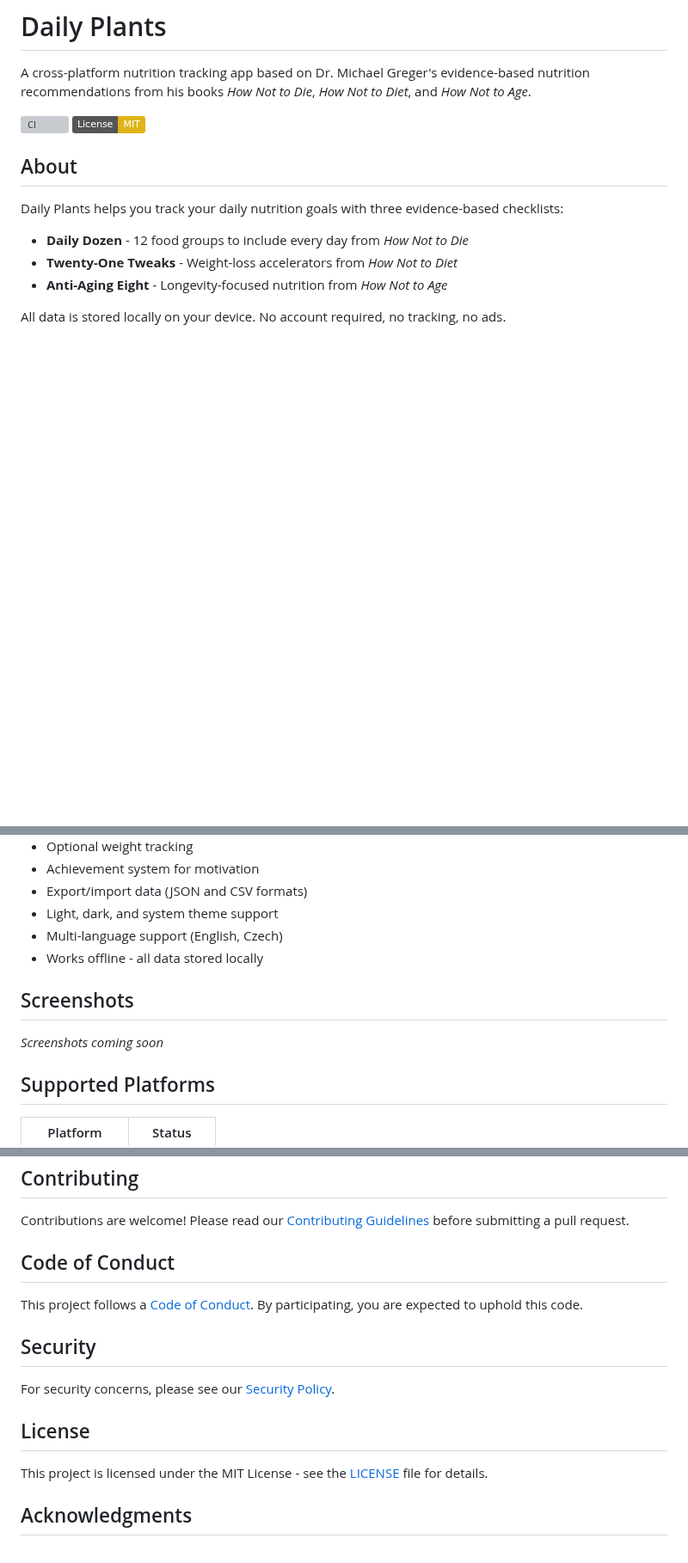
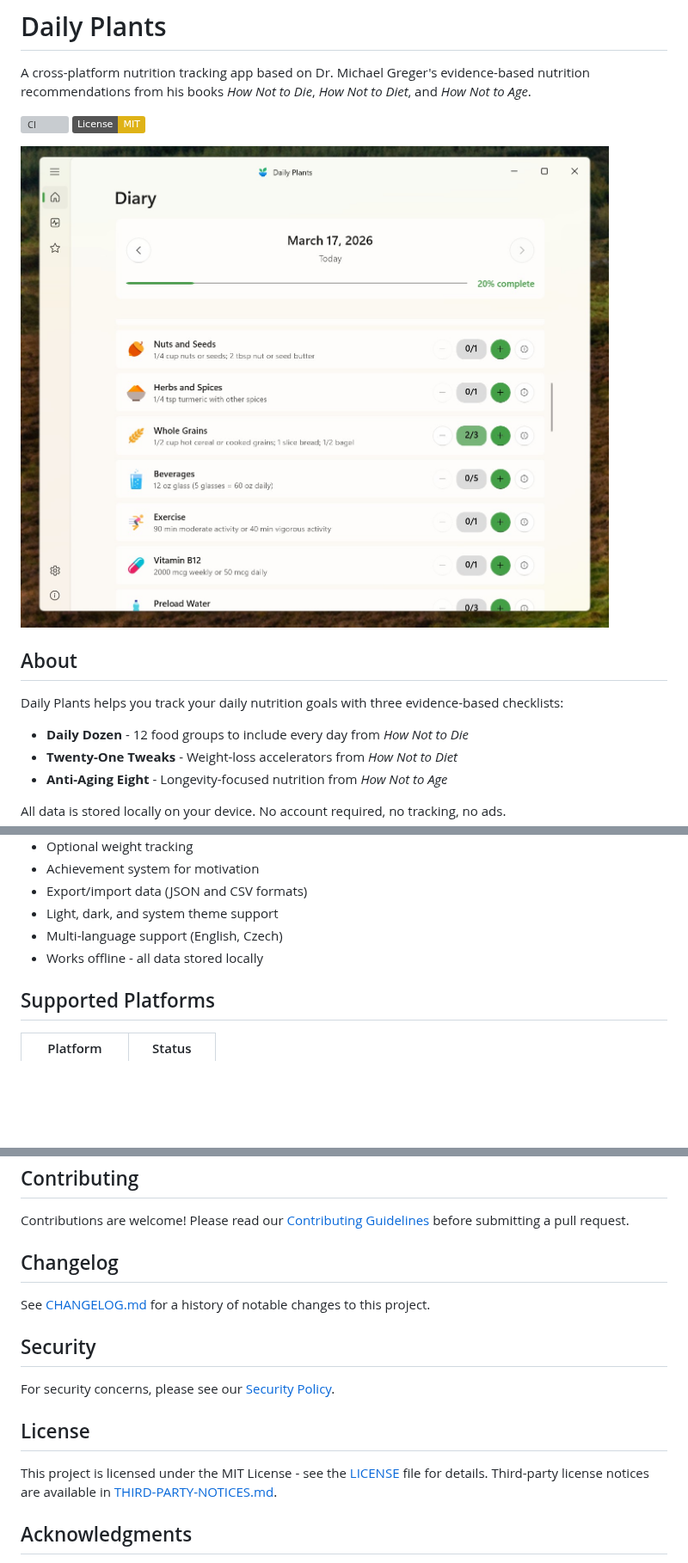
Before and after one commit to MartinZikmund/daily-plants, a Markdown page: README.md, 3 parts joined by grey strips. Shown at 86% size. Rendered like a GitHub page; pictures changed too: assets/screenshot.jpg (added); badges without logos; blank space fills up the shorter version; grey boxes are pictures that could not be loaded.

Commit message:
docs: Improve README

```diff
--- a/README.md
+++ b/README.md
@@ -10,6 +10,8 @@ A cross-platform nutrition tracking app based on Dr. Michael Greger's evidence-b
 [![App Store](https://img.shields.io/badge/App_Store-Download-blue?logo=apple)](https://apps.apple.com/app/daily-plants)
 [![Microsoft Store](https://img.shields.io/badge/Microsoft_Store-Download-blue?logo=microsoft)](https://apps.microsoft.com/store/detail/daily-plants)
 -->
+
+![Daily Plants app showing nutrition checklist tracking](assets/screenshot.jpg)
 
 ## About
 
@@ -33,11 +35,6 @@ All data is stored locally on your device. No account required, no tracking, no
 - Light, dark, and system theme support
 - Multi-language support (English, Czech)
 - Works offline - all data stored locally
-
-## Screenshots
-
-<!-- Add screenshots here -->
-*Screenshots coming soon*
 
 ## Supported Platforms
 
@@ -155,9 +152,9 @@ All data is stored locally using SQLite:
 
 Contributions are welcome! Please read our [Contributing Guidelines](CONTRIBUTING.md) before submitting a pull request.
 
-## Code of Conduct
+## Changelog
 
-This project follows a [Code of Conduct](CODE_OF_CONDUCT.md). By participating, you are expected to uphold this code.
+See [CHANGELOG.md](CHANGELOG.md) for a history of notable changes to this project.
 
 ## Security
 
@@ -165,7 +162,7 @@ For security concerns, please see our [Security Policy](SECURITY.md).
 
 ## License
 
-This project is licensed under the MIT License - see the [LICENSE](LICENSE) file for details.
+This project is licensed under the MIT License - see the [LICENSE](LICENSE) file for details. Third-party license notices are available in [THIRD-PARTY-NOTICES.md](THIRD-PARTY-NOTICES.md).
 
 ## Acknowledgments
 
```
